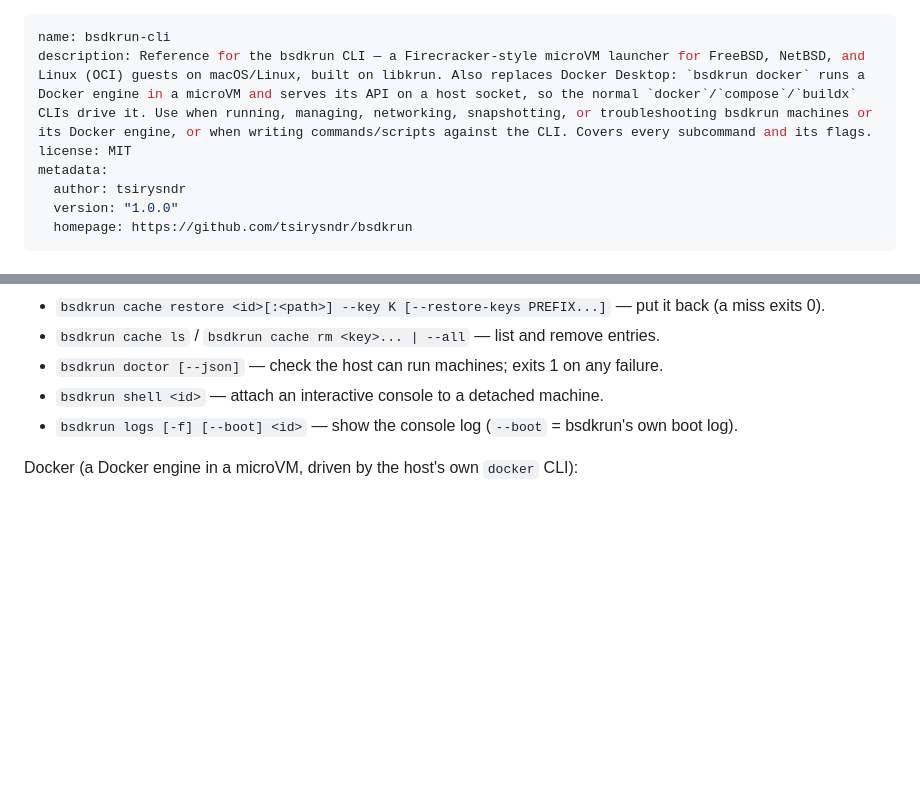
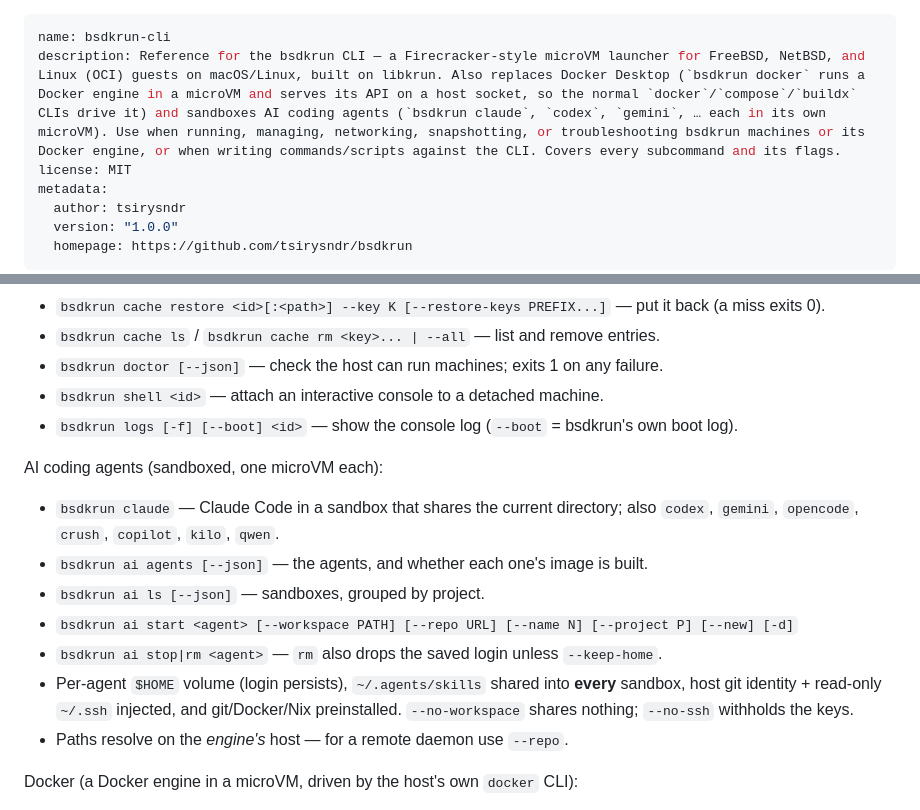
Before and after one commit to tsirysndr/bsdkrun, a Markdown page: skills/bsdkrun-cli/SKILL.md, 2 parts joined by grey strips. GitHub-like rendering; blank space fills up the shorter version.

```diff
--- a/skills/bsdkrun-cli/SKILL.md
+++ b/skills/bsdkrun-cli/SKILL.md
@@ -1,6 +1,6 @@
 ---
 name: bsdkrun-cli
-description: Reference for the bsdkrun CLI — a Firecracker-style microVM launcher for FreeBSD, NetBSD, and Linux (OCI) guests on macOS/Linux, built on libkrun. Also replaces Docker Desktop: `bsdkrun docker` runs a Docker engine in a microVM and serves its API on a host socket, so the normal `docker`/`compose`/`buildx` CLIs drive it. Use when running, managing, networking, snapshotting, or troubleshooting bsdkrun machines or its Docker engine, or when writing commands/scripts against the CLI. Covers every subcommand and its flags.
+description: Reference for the bsdkrun CLI — a Firecracker-style microVM launcher for FreeBSD, NetBSD, and Linux (OCI) guests on macOS/Linux, built on libkrun. Also replaces Docker Desktop (`bsdkrun docker` runs a Docker engine in a microVM and serves its API on a host socket, so the normal `docker`/`compose`/`buildx` CLIs drive it) and sandboxes AI coding agents (`bsdkrun claude`, `codex`, `gemini`, … each in its own microVM). Use when running, managing, networking, snapshotting, or troubleshooting bsdkrun machines or its Docker engine, or when writing commands/scripts against the CLI. Covers every subcommand and its flags.
 license: MIT
 metadata:
   author: tsirysndr
@@ -46,6 +46,18 @@ Interact:
 - `bsdkrun doctor [--json]` — check the host can run machines; exits 1 on any failure.
 - `bsdkrun shell <id>` — attach an interactive console to a detached machine.
 - `bsdkrun logs [-f] [--boot] <id>` — show the console log (`--boot` = bsdkrun's own boot log).
+
+AI coding agents (sandboxed, one microVM each):
+- `bsdkrun claude` — Claude Code in a sandbox that shares the current directory; also
+  `codex`, `gemini`, `opencode`, `crush`, `copilot`, `kilo`, `qwen`.
+- `bsdkrun ai agents [--json]` — the agents, and whether each one's image is built.
+- `bsdkrun ai ls [--json]` — sandboxes, grouped by project.
+- `bsdkrun ai start <agent> [--workspace PATH] [--repo URL] [--name N] [--project P] [--new] [-d]`
+- `bsdkrun ai stop|rm <agent>` — `rm` also drops the saved login unless `--keep-home`.
+- Per-agent `$HOME` volume (login persists), `~/.agents/skills` shared into **every**
+  sandbox, host git identity + read-only `~/.ssh` injected, and git/Docker/Nix
+  preinstalled. `--no-workspace` shares nothing; `--no-ssh` withholds the keys.
+- Paths resolve on the *engine's* host — for a remote daemon use `--repo`.
 
 Docker (a Docker engine in a microVM, driven by the host's own `docker` CLI):
 - `bsdkrun docker start [--cpus N] [--mem M] [--disk-size 60G] [--mount PATH]` — boot (or
```
Also changed, not shown: README.md (+68 -0 lines), 1 other file.
